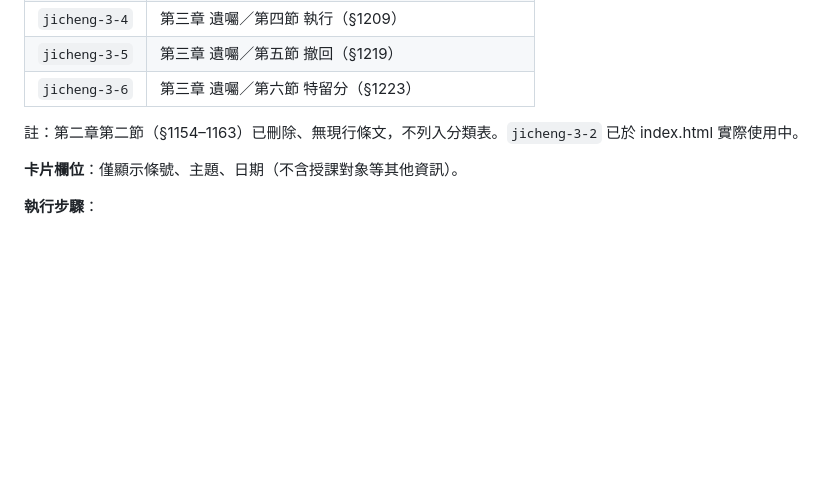
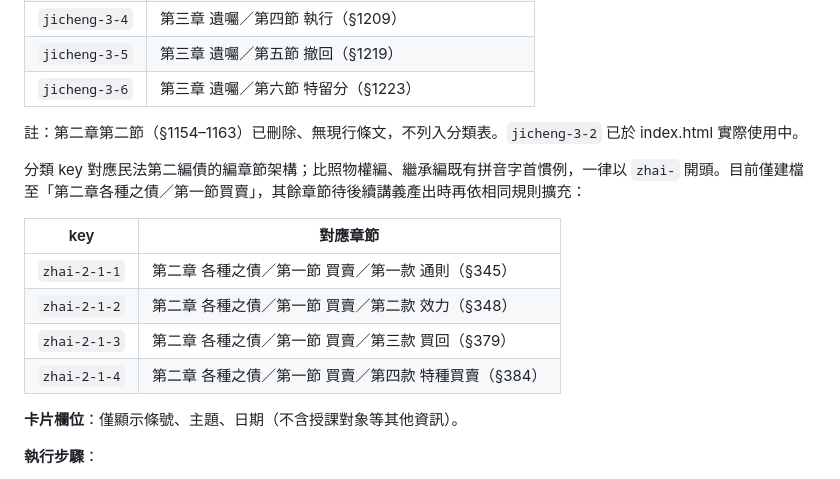
Before and after one commit to bigwolfQQ/civil-law-interpretation, a Markdown page: SKILL.md, the part around the change. Drawn GitHub-style; blank space fills up the shorter version.

Commit message:
更新 SKILL.md：新增債編（買賣節）分類 key

```diff
--- a/SKILL.md
+++ b/SKILL.md
@@ -344,6 +344,15 @@ Step 4 使用者確認講義內容無誤後，詢問使用者：
 
 註：第二章第二節（§1154–1163）已刪除、無現行條文，不列入分類表。`jicheng-3-2` 已於 index.html 實際使用中。
 
+分類 key 對應民法第二編債的編章節架構；比照物權編、繼承編既有拼音字首慣例，一律以 `zhai-` 開頭。目前僅建檔至「第二章各種之債／第一節買賣」，其餘章節待後續講義產出時再依相同規則擴充：
+
+| key | 對應章節 |
+|---|---|
+| `zhai-2-1-1` | 第二章 各種之債／第一節 買賣／第一款 通則（§345） |
+| `zhai-2-1-2` | 第二章 各種之債／第一節 買賣／第二款 效力（§348） |
+| `zhai-2-1-3` | 第二章 各種之債／第一節 買賣／第三款 買回（§379） |
+| `zhai-2-1-4` | 第二章 各種之債／第一節 買賣／第四款 特種買賣（§384） |
+
 **卡片欄位**：僅顯示條號、主題、日期（不含授課對象等其他資訊）。
 
 **執行步驟**：
```
